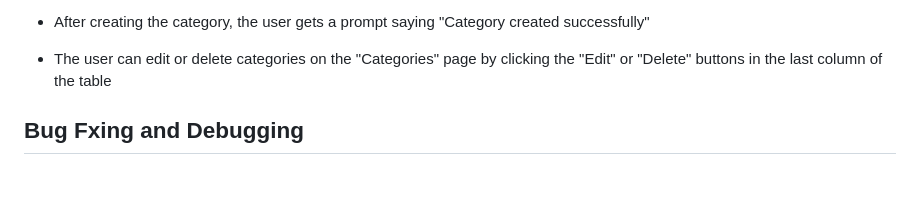
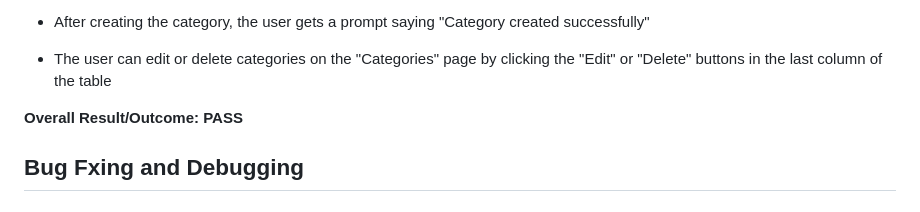
Before and after one commit to Zealous242/love-bouldering-2, a Markdown page: TESTING.md, the part around the change. GitHub-like rendering; blank space fills up the shorter version.

Commit message:
Add lines between sections in TESTING.md

```diff
--- a/TESTING.md
+++ b/TESTING.md
@@ -939,6 +939,8 @@ Actual Result:
 
 - The user can edit or delete categories on the "Categories" page by clicking the "Edit" or "Delete" buttons in the last column of the table
 
+**Overall Result/Outcome: PASS**
+
 
 ## Bug Fxing and Debugging
 
```
